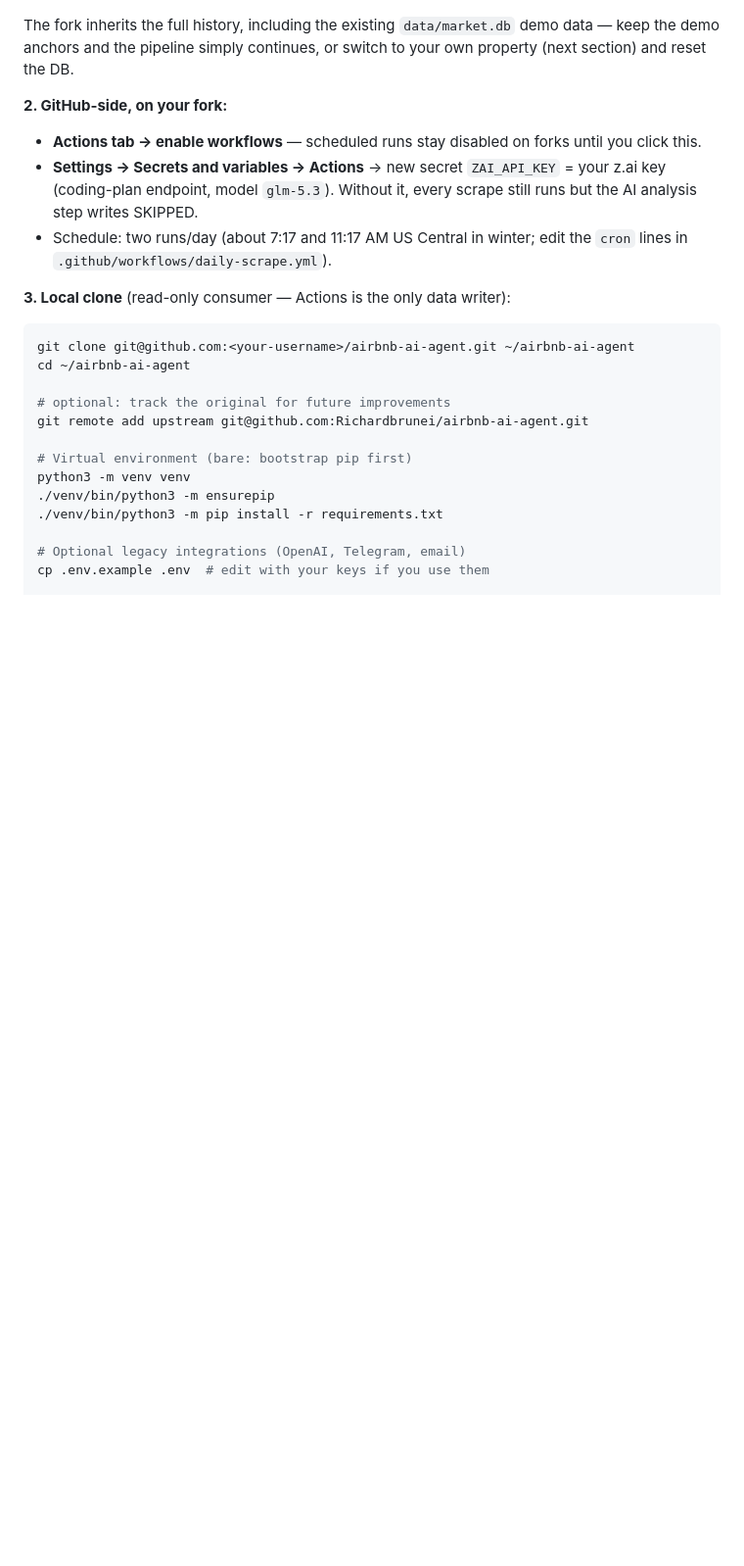
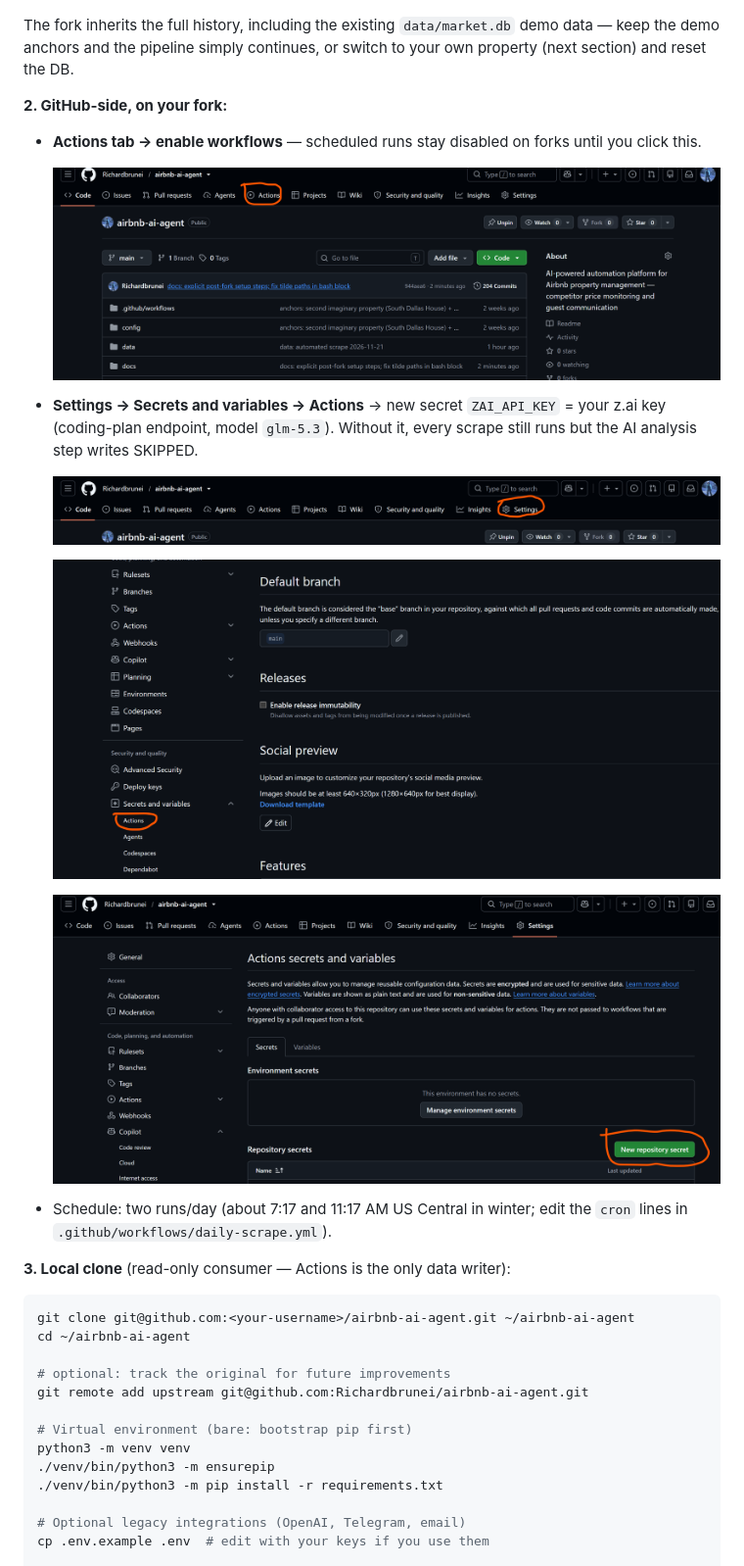
Before and after one commit to Richardbrunei/airbnb-ai-agent, a Markdown page: README.md, the part around the change. Shown at 98% size. Rendered like a GitHub page; pictures changed too: docs/img/actions-tab.png (added), docs/img/new-secret-button.png (added), docs/img/settings-actions-menu.png (added); blank space fills up the shorter version.

Commit message:
docs: setup screenshots for Actions enable + secret click-path

```diff
--- a/README.md
+++ b/README.md
@@ -61,7 +61,15 @@ The fork inherits the full history, including the existing `data/market.db` demo
 
 **2. GitHub-side, on your fork:**
 - **Actions tab → enable workflows** — scheduled runs stay disabled on forks until you click this.
+
+  ![Actions tab](docs/img/actions-tab.png)
 - **Settings → Secrets and variables → Actions** → new secret `ZAI_API_KEY` = your z.ai key (coding-plan endpoint, model `glm-5.3`). Without it, every scrape still runs but the AI analysis step writes SKIPPED.
+
+  ![Settings tab](docs/img/settings-tab.png)
+
+  ![Settings sidebar: Actions](docs/img/settings-actions-menu.png)
+
+  ![New repository secret button](docs/img/new-secret-button.png)
 - Schedule: two runs/day (about 7:17 and 11:17 AM US Central in winter; edit the `cron` lines in `.github/workflows/daily-scrape.yml`).
 
 **3. Local clone** (read-only consumer — Actions is the only data writer):
```
Also changed, not shown: docs/agent-setup-prompt.md (+5 -2 lines).
